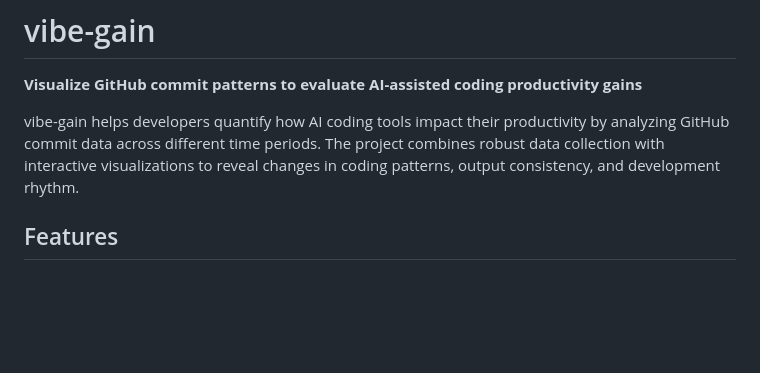
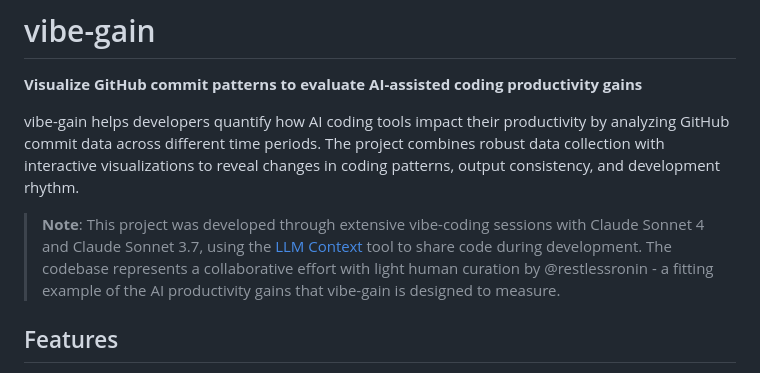
Before and after one commit to cyberchitta/vibe-gain, a Markdown page: README.md, the part around the change. Drawn GitHub-style; blank space fills up the shorter version.

Commit message:
docs: add acknowledgement

```diff
--- a/README.md
+++ b/README.md
@@ -3,6 +3,8 @@
 **Visualize GitHub commit patterns to evaluate AI-assisted coding productivity gains**
 
 vibe-gain helps developers quantify how AI coding tools impact their productivity by analyzing GitHub commit data across different time periods. The project combines robust data collection with interactive visualizations to reveal changes in coding patterns, output consistency, and development rhythm.
+
+> **Note**: This project was developed through extensive vibe-coding sessions with Claude Sonnet 4 and Claude Sonnet 3.7, using the [LLM Context](https://github.com/cyberchitta/llm-context.py) tool to share code during development. The codebase represents a collaborative effort with light human curation by @restlessronin - a fitting example of the AI productivity gains that vibe-gain is designed to measure.
 
 ## Features
 
```
